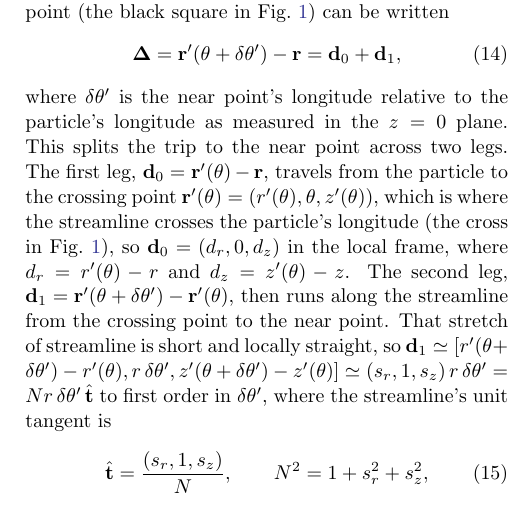
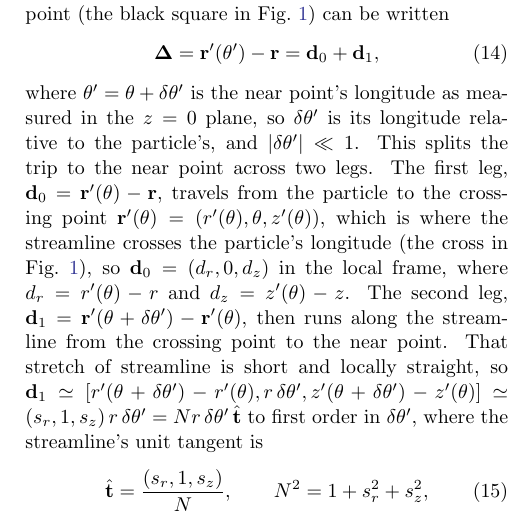
Before and after one commit to joehahn/epi_int_3d, a LaTeX paper (paper/epi_int_3d.tex): part of one column of page 3 of 8, cut so that both start at the same text. Compiled offline with pdfLaTeX.

Commit message:
Paper: Eqn. 14 as r'(theta') - r, with theta' = theta + dtheta' and |dtheta'| << 1
Co-Authored-By: Claude Opus 5.5 <noreply@anthropic.com>

```diff
--- a/paper/epi_int_3d.tex
+++ b/paper/epi_int_3d.tex
@@ -232,10 +232,10 @@ The vector from the particle to the streamline's near point (the black square in
 Fig.~\ref{fig:wire_planar}) can be written
 \begin{equation}
     \label{eqn:wire_d}
-    \boldsymbol{\Delta} = \mathbf{r}'(\theta + \delta\theta') - \mathbf{r} = \mathbf{d}_0 + \mathbf{d}_1,
+    \boldsymbol{\Delta} = \mathbf{r}'(\theta') - \mathbf{r} = \mathbf{d}_0 + \mathbf{d}_1,
 \end{equation}
-where $\delta\theta'$ is the near point's longitude relative to the particle's longitude as measured
-in the $z = 0$ plane. This splits
+where $\theta' = \theta + \delta\theta'$ is the near point's longitude as measured in the $z = 0$
+plane, so $\delta\theta'$ is its longitude relative to the particle's, and $|\delta\theta'| \ll 1$. This splits
 the trip to the near point across two legs. The first leg, $\mathbf{d}_0 = \mathbf{r}'(\theta) - \mathbf{r}$,
 travels from the particle to the crossing point $\mathbf{r}'(\theta) = (r'(\theta), \theta, z'(\theta))$, which is where the streamline crosses the
 particle's longitude (the cross in Fig.~\ref{fig:wire_planar}), so $\mathbf{d}_0 = (d_r, 0, d_z)$ in the local frame, where
```
Also changed, not shown: prompts/13-paper-streamline-gravity.md (+4 -0 lines), paper/epi_int_3d.pdf.
